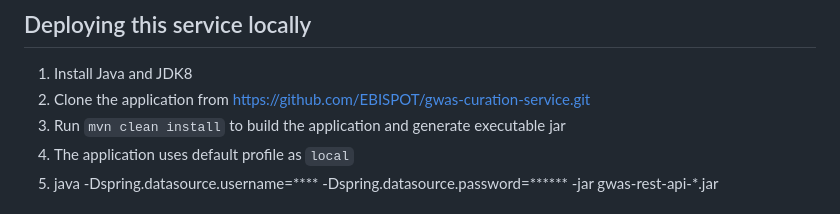
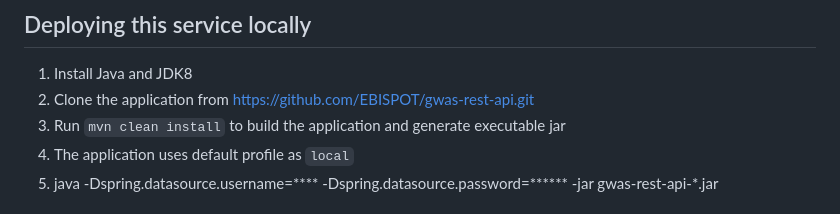
Before and after one commit to EBISPOT/gwas-rest-api, a Markdown page: README.md, the part around the change. Drawn GitHub-style.

Commit message:
goci-rest-71-rest-api-documentation Documentation feedback changes

```diff
--- a/README.md
+++ b/README.md
@@ -19,7 +19,7 @@ Before you begin, ensure you have met the following requirements:
 
 ## Deploying this service locally
 1. Install Java and JDK8
-2. Clone the application from https://github.com/EBISPOT/gwas-curation-service.git
+2. Clone the application from https://github.com/EBISPOT/gwas-rest-api.git
 3. Run `mvn clean install` to build the application and generate executable jar
 4. The application uses default profile as `local`
 5. java -Dspring.datasource.username=**** -Dspring.datasource.password=****** -jar gwas-rest-api-*.jar
```
